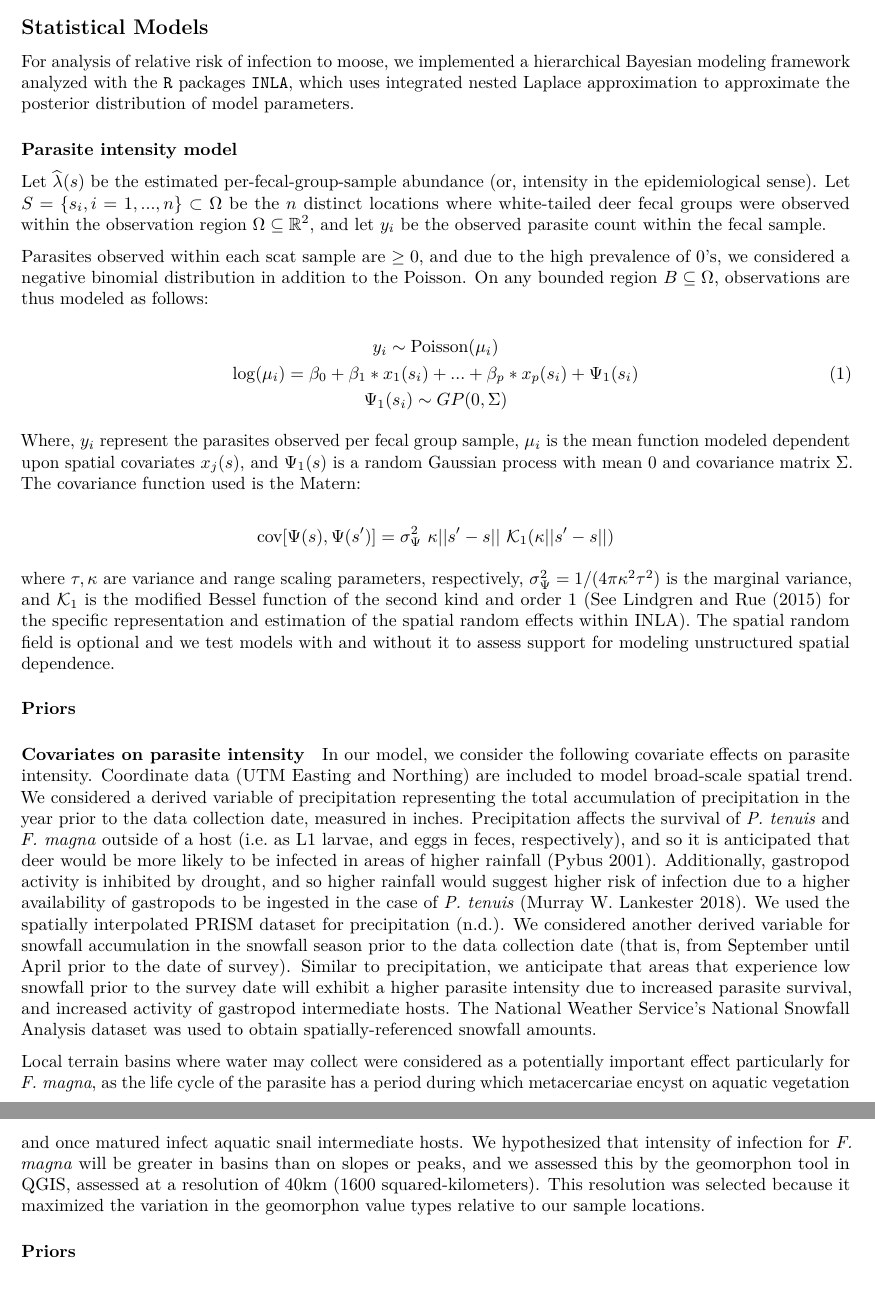
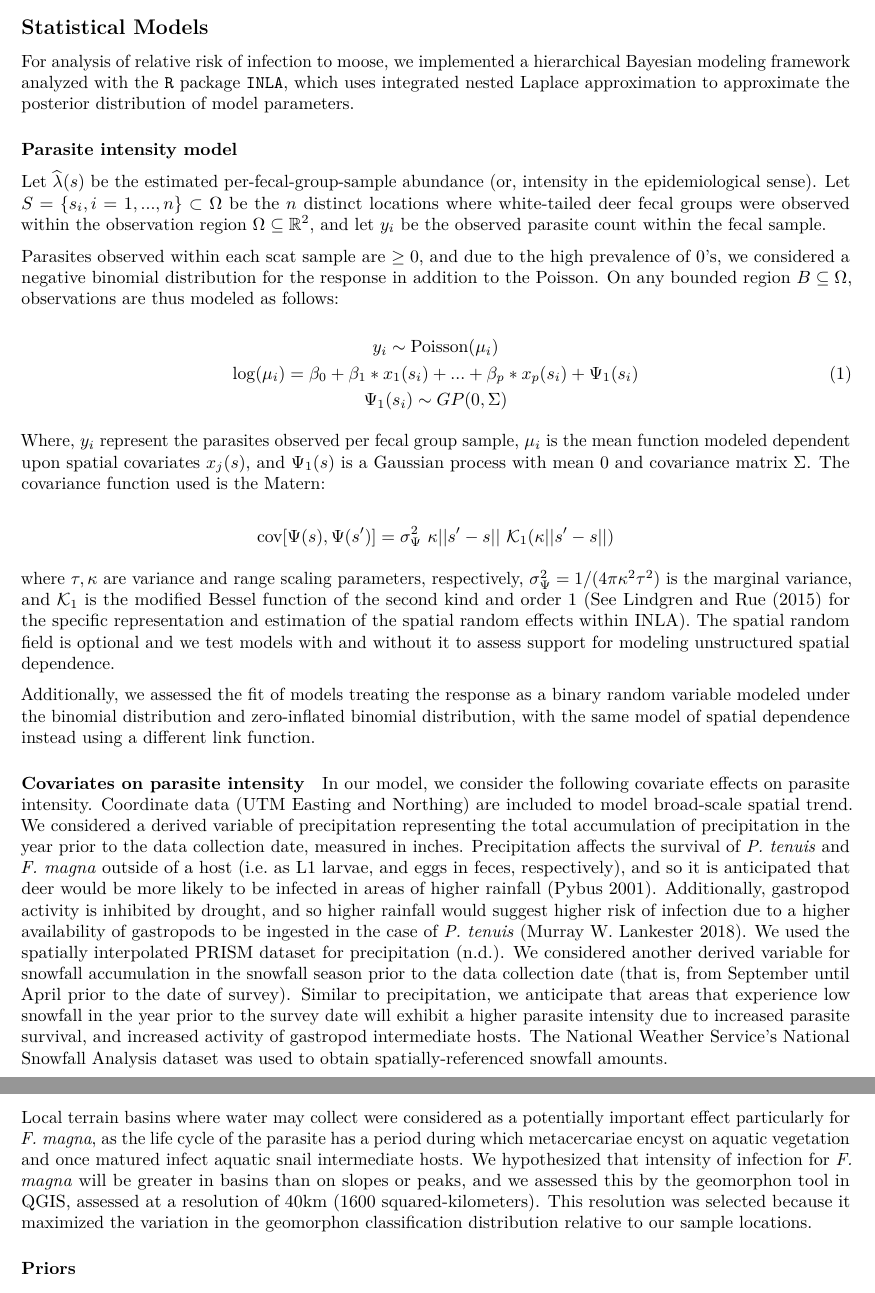
Before and after one commit to awong234/parasite_analysis_manuscript, an R Markdown document (Moose_parasite_manuscript.Rmd): two parts of pages 4 and 5 of 6, joined at a grey line, cut so that both start at the same text. Rendered offline with R 4.5, knitr and Pandoc, then LaTeX, with nearby package versions.

Commit message:
update stats models section

```diff
--- a/Moose_parasite_manuscript.Rmd
+++ b/Moose_parasite_manuscript.Rmd
@@ -180,7 +180,7 @@ have the greatest detection probability by an occupancy analysis.
 ## Statistical Models
 
 For analysis of relative risk of infection to moose, we implemented a
-hierarchical Bayesian modeling framework analyzed with the `R` packages `INLA`,
+hierarchical Bayesian modeling framework analyzed with the `R` package `INLA`,
 which uses integrated nested Laplace approximation to approximate the posterior
 distribution of model parameters.
 
@@ -194,9 +194,9 @@ groups were observed within the observation region $\Omega \subseteq
 sample.
 
 Parasites observed within each scat sample are $\ge 0$, and due to the high
-prevalence of 0's, we considered a negative binomial distribution in addition to
-the Poisson. On any bounded region $B \subseteq \Omega$, observations are thus
-modeled as follows:
+prevalence of 0's, we considered a negative binomial distribution for the
+response in addition to the Poisson. On any bounded region $B \subseteq \Omega$,
+observations are thus modeled as follows:
 
 \begin{equation}
 \begin{gathered}
@@ -208,7 +208,7 @@ y_i \sim \text{Poisson}(\mu_i) \\
 
 Where, $y_i$ represent the parasites observed per fecal group sample, $\mu_i$ is
 the mean function modeled dependent upon spatial covariates $x_j(s)$, and
-$\Psi_1(s)$ is a random Gaussian process with mean 0 and covariance matrix
+$\Psi_1(s)$ is a Gaussian process with mean 0 and covariance matrix
 $\Sigma$. The covariance function used is the Matern:
 
 \[
@@ -223,7 +223,10 @@ random effects within INLA). The spatial random field is optional and we test
 models with and without it to assess support for modeling unstructured spatial
 dependence.
 
-#### Priors
+Additionally, we assessed the fit of models treating the response as a binary
+random variable modeled under the binomial distribution and zero-inflated binomial
+distribution, with the same model of spatial dependence instead using a
+different link function.
 
 #### Covariates on parasite intensity
 
@@ -241,11 +244,11 @@ the case of *P. tenuis* [@Lankester2018]. We used the spatially interpolated
 PRISM dataset for precipitation [@PRISM]. We considered another derived variable
 for snowfall accumulation in the snowfall season prior to the data collection
 date (that is, from September until April prior to the date of survey). Similar
-to precipitation, we anticipate that areas that experience low snowfall prior to
-the survey date will exhibit a higher parasite intensity due to increased
-parasite survival, and increased activity of gastropod intermediate hosts. The
-National Weather Service's National Snowfall Analysis dataset was used to obtain
-spatially-referenced snowfall amounts.
+to precipitation, we anticipate that areas that experience low snowfall in the
+year prior to the survey date will exhibit a higher parasite intensity due to
+increased parasite survival, and increased activity of gastropod intermediate
+hosts. The National Weather Service's National Snowfall Analysis dataset was
+used to obtain spatially-referenced snowfall amounts.
 
 Local terrain basins where water may collect were considered as a potentially
 important effect particularly for *F. magna*, as the life cycle of the parasite
@@ -254,8 +257,8 @@ matured infect aquatic snail intermediate hosts. We hypothesized that intensity
 of infection for *F. magna* will be greater in basins than on slopes or peaks,
 and we assessed this by the geomorphon tool in QGIS, assessed at a resolution of
 40km (1600 squared-kilometers). This resolution was selected because it
-maximized the variation in the geomorphon value types relative to our sample
-locations.
+maximized the variation in the geomorphon classification distribution relative
+to our sample locations.
 
 
 #### Priors
```
